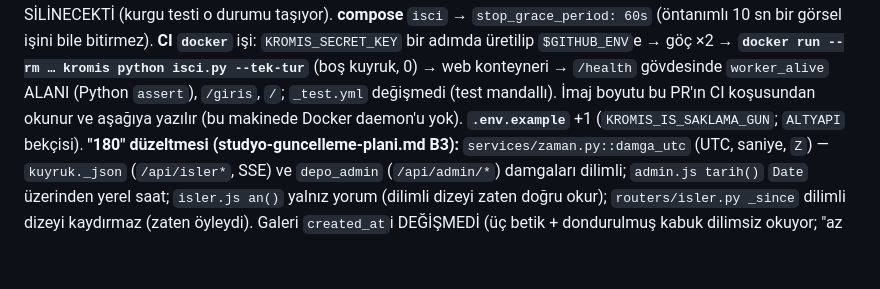
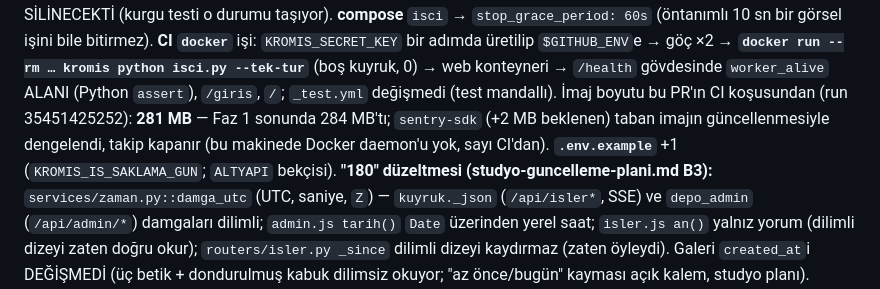
Before and after one commit to Zenginby/kromis, a Markdown page: docs/faz2-kuyruk-anahtarlar-depolama.md, the part around the change. Rendered like a GitHub page; blank space fills up the shorter version.

Commit message:
docs(faz2 §10): imaj boyutu CI'dan okundu — 281 MB (Faz 1: 284 MB)
Co-Authored-By: Claude Fable 5.1 <noreply@anthropic.com>
Claude-Session: https://claude.ai/code/session_017uaKeF73FRFBoUgVJGxz5V

```diff
--- a/docs/faz2-kuyruk-anahtarlar-depolama.md
+++ b/docs/faz2-kuyruk-anahtarlar-depolama.md
@@ -2051,8 +2051,9 @@ SİLİNECEKTİ (kurgu testi o durumu taşıyor). **compose** `isci` →
 göç ×2 → **`docker run --rm … kromis python isci.py --tek-tur`** (boş kuyruk,
 0) → web konteyneri → `/health` gövdesinde `worker_alive` ALANI (Python
 `assert`), `/giris`, `/`; `_test.yml` değişmedi (test mandallı). İmaj boyutu
-bu PR'ın CI koşusundan okunur ve aşağıya yazılır (bu makinede Docker
-daemon'u yok). **`.env.example`** +1 (`KROMIS_IS_SAKLAMA_GUN`; `ALTYAPI`
+bu PR'ın CI koşusundan (run 35451425252): **281 MB** — Faz 1 sonunda 284 MB'tı;
+`sentry-sdk` (+2 MB beklenen) taban imajın güncellenmesiyle dengelendi, takip
+kapanır (bu makinede Docker daemon'u yok, sayı CI'dan). **`.env.example`** +1 (`KROMIS_IS_SAKLAMA_GUN`; `ALTYAPI`
 bekçisi). **"180" düzeltmesi (studyo-guncelleme-plani.md B3):**
 `services/zaman.py::damga_utc` (UTC, saniye, `Z`) — `kuyruk._json`
 (`/api/isler*`, SSE) ve `depo_admin` (`/api/admin/*`) damgaları dilimli;
```
